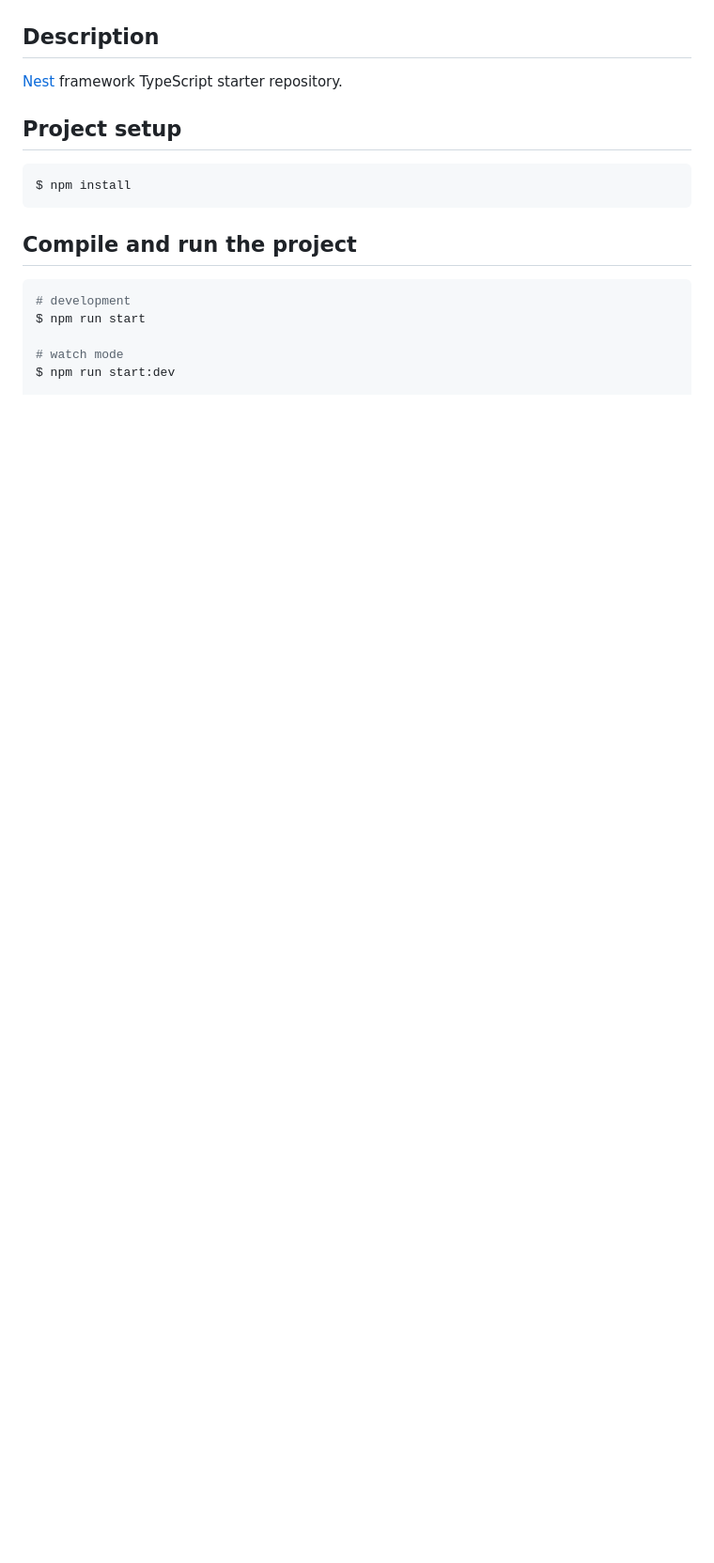
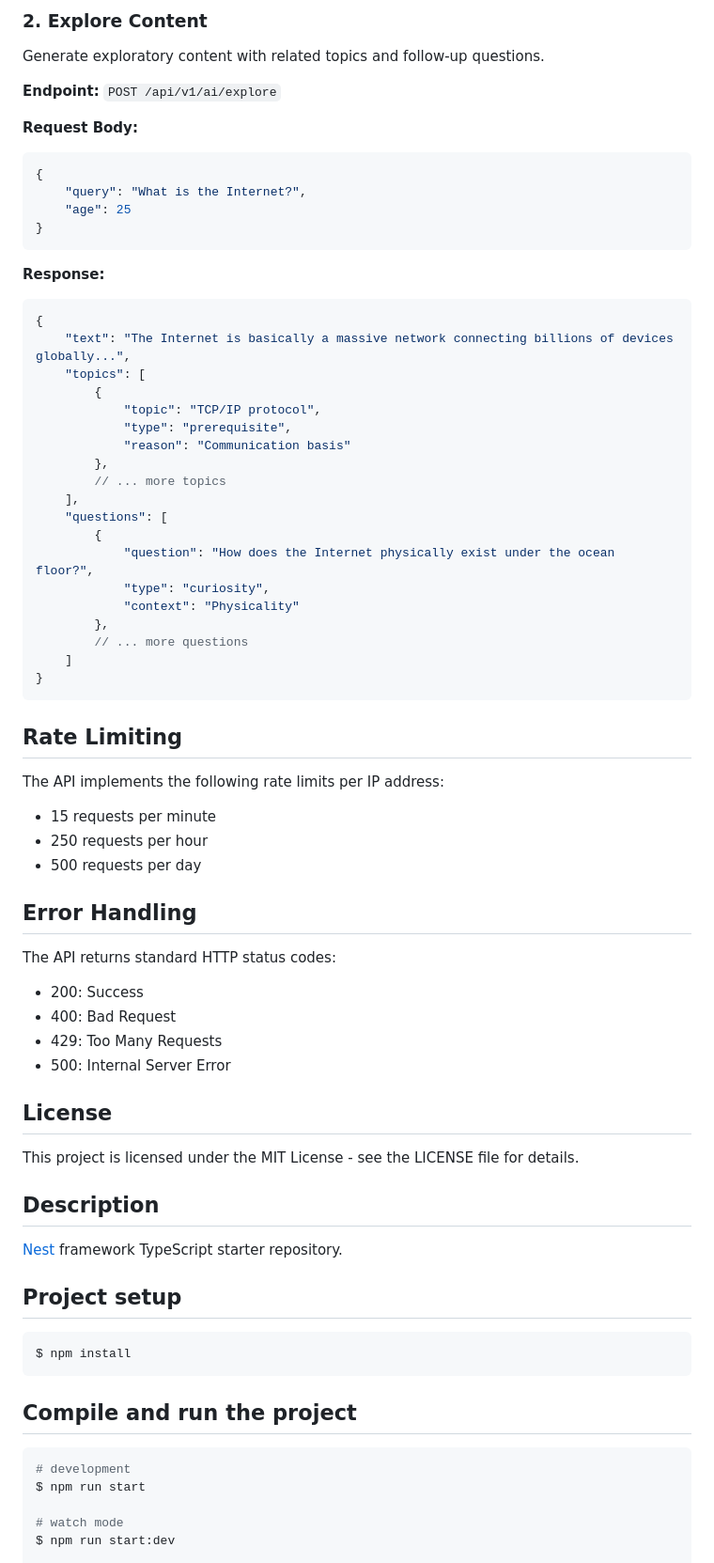
Before and after one commit to frenzycoder7/educasm-backend, a Markdown page: README.md, the part around the change printed below. Shown: that part at 94% size. Rendered like a GitHub page; blank space fills up the shorter version.

````diff
--- a/README.md
+++ b/README.md
@@ -24,3 +97,54 @@
+### 2. Explore Content
+Generate exploratory content with related topics and follow-up questions.
+
+**Endpoint:** `POST /api/v1/ai/explore`
+
+**Request Body:**
+```json
+{
+    "query": "What is the Internet?",
+    "age": 25
+}
+```
+
+**Response:**
+```json
+{
+    "text": "The Internet is basically a massive network connecting billions of devices globally...",
+    "topics": [
+        {
+            "topic": "TCP/IP protocol",
+            "type": "prerequisite",
+            "reason": "Communication basis"
+        },
+        // ... more topics
+    ],
+    "questions": [
+        {
+            "question": "How does the Internet physically exist under the ocean floor?",
+            "type": "curiosity",
+            "context": "Physicality"
+        },
+        // ... more questions
+    ]
+}
+```
+
+## Rate Limiting
+The API implements the following rate limits per IP address:
+- 15 requests per minute
+- 250 requests per hour
+- 500 requests per day
+
+## Error Handling
+The API returns standard HTTP status codes:
+- 200: Success
+- 400: Bad Request
+- 429: Too Many Requests
+- 500: Internal Server Error
+
+## License
+This project is licensed under the MIT License - see the LICENSE file for details.
 
 ## Description
 
````
Also changed, not shown: other parts of README.md (+73 -0 lines).
